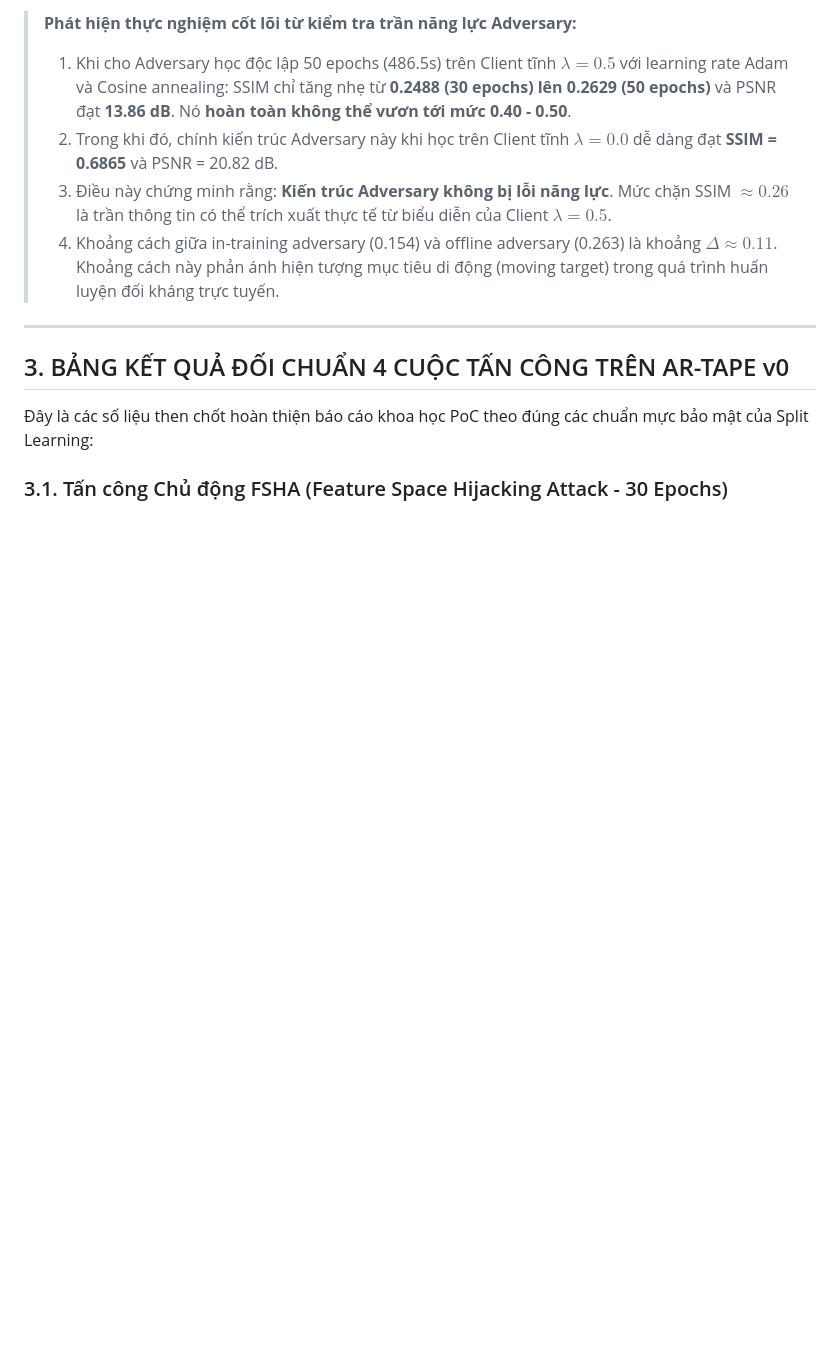
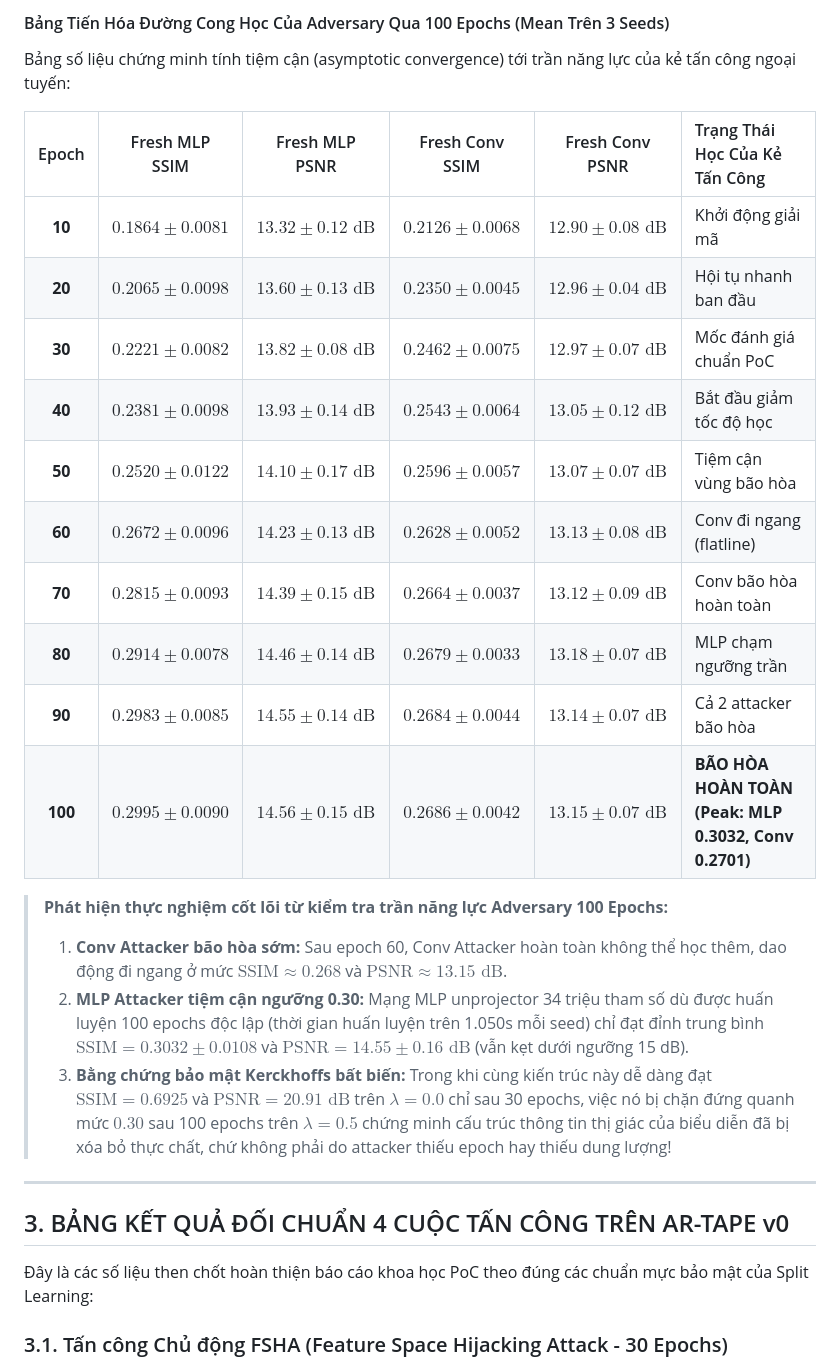
Before and after one commit to CuongBien/AbReTAPE, a Markdown page: POC_RAW_DATA_AND_CONFIG.md, the part around one of its changes. Drawn GitHub-style; blank space fills up the shorter version.

```diff
--- a/POC_RAW_DATA_AND_CONFIG.md
+++ b/POC_RAW_DATA_AND_CONFIG.md
@@ -140,9 +144,24 @@ Kiểm chứng tính ổn định thống kê chuẩn IEEE / ACM trên 3 seeds
 
-> **Phát hiện thực nghiệm cốt lõi từ kiểm tra trần năng lực Adversary:**
-> 1. Khi cho Adversary học độc lập 50 epochs (486.5s) trên Client tĩnh $\lambda=0.5$ với learning rate Adam và Cosine annealing: SSIM chỉ tăng nhẹ từ **0.2488 (30 epochs) lên 0.2629 (50 epochs)** và PSNR đạt **13.86 dB**. Nó **hoàn toàn không thể vươn tới mức 0.40 - 0.50**.
-> 2. Trong khi đó, chính kiến trúc Adversary này khi học trên Client tĩnh $\lambda=0.0$ dễ dàng đạt **SSIM = 0.6865** và PSNR = 20.82 dB.
-> 3. Điều này chứng minh rằng: **Kiến trúc Adversary không bị lỗi năng lực**. Mức chặn SSIM $\approx 0.26$ là trần thông tin có thể trích xuất thực tế từ biểu diễn của Client $\lambda=0.5$.
-> 4. Khoảng cách giữa in-training adversary (0.154) và offline adversary (0.263) là khoảng $\Delta \approx 0.11$. Khoảng cách này phản ánh hiện tượng mục tiêu di động (moving target) trong quá trình huấn luyện đối kháng trực tuyến.
+#### Bảng Tiến Hóa Đường Cong Học Của Adversary Qua 100 Epochs (Mean Trên 3 Seeds)
+Bảng số liệu chứng minh tính tiệm cận (asymptotic convergence) tới trần năng lực của kẻ tấn công ngoại tuyến:
+
+| Epoch | Fresh MLP SSIM | Fresh MLP PSNR | Fresh Conv SSIM | Fresh Conv PSNR | Trạng Thái Học Của Kẻ Tấn Công |
+| :---: | :---: | :---: | :---: | :---: | :--- |
+| **10** | $0.1864 \pm 0.0081$ | $13.32 \pm 0.12\text{ dB}$ | $0.2126 \pm 0.0068$ | $12.90 \pm 0.08\text{ dB}$ | Khởi động giải mã |
+| **20** | $0.2065 \pm 0.0098$ | $13.60 \pm 0.13\text{ dB}$ | $0.2350 \pm 0.0045$ | $12.96 \pm 0.04\text{ dB}$ | Hội tụ nhanh ban đầu |
+| **30** | $0.2221 \pm 0.0082$ | $13.82 \pm 0.08\text{ dB}$ | $0.2462 \pm 0.0075$ | $12.97 \pm 0.07\text{ dB}$ | Mốc đánh giá chuẩn PoC |
+| **40** | $0.2381 \pm 0.0098$ | $13.93 \pm 0.14\text{ dB}$ | $0.2543 \pm 0.0064$ | $13.05 \pm 0.12\text{ dB}$ | Bắt đầu giảm tốc độ học |
+| **50** | $0.2520 \pm 0.0122$ | $14.10 \pm 0.17\text{ dB}$ | $0.2596 \pm 0.0057$ | $13.07 \pm 0.07\text{ dB}$ | Tiệm cận vùng bão hòa |
+| **60** | $0.2672 \pm 0.0096$ | $14.23 \pm 0.13\text{ dB}$ | $0.2628 \pm 0.0052$ | $13.13 \pm 0.08\text{ dB}$ | Conv đi ngang (flatline) |
+| **70** | $0.2815 \pm 0.0093$ | $14.39 \pm 0.15\text{ dB}$ | $0.2664 \pm 0.0037$ | $13.12 \pm 0.09\text{ dB}$ | Conv bão hòa hoàn toàn |
+| **80** | $0.2914 \pm 0.0078$ | $14.46 \pm 0.14\text{ dB}$ | $0.2679 \pm 0.0033$ | $13.18 \pm 0.07\text{ dB}$ | MLP chạm ngưỡng trần |
+| **90** | $0.2983 \pm 0.0085$ | $14.55 \pm 0.14\text{ dB}$ | $0.2684 \pm 0.0044$ | $13.14 \pm 0.07\text{ dB}$ | Cả 2 attacker bão hòa |
+| **100**| **$0.2995 \pm 0.0090$** | **$14.56 \pm 0.15\text{ dB}$** | **$0.2686 \pm 0.0042$** | **$13.15 \pm 0.07\text{ dB}$** | **BÃO HÒA HOÀN TOÀN (Peak: MLP 0.3032, Conv 0.2701)** |
+
+> **Phát hiện thực nghiệm cốt lõi từ kiểm tra trần năng lực Adversary 100 Epochs:**
+> 1. **Conv Attacker bão hòa sớm:** Sau epoch 60, Conv Attacker hoàn toàn không thể học thêm, dao động đi ngang ở mức $\text{SSIM} \approx 0.268$ và $\text{PSNR} \approx 13.15\text{ dB}$.
+> 2. **MLP Attacker tiệm cận ngưỡng 0.30:** Mạng MLP unprojector 34 triệu tham số dù được huấn luyện 100 epochs độc lập (thời gian huấn luyện trên 1.050s mỗi seed) chỉ đạt đỉnh trung bình $\text{SSIM} = 0.3032 \pm 0.0108$ và $\text{PSNR} = 14.55 \pm 0.16\text{ dB}$ (vẫn kẹt dưới ngưỡng 15 dB).
+> 3. **Bằng chứng bảo mật Kerckhoffs bất biến:** Trong khi cùng kiến trúc này dễ dàng đạt $\text{SSIM} = 0.6925$ và $\text{PSNR} = 20.91\text{ dB}$ trên $\lambda=0.0$ chỉ sau 30 epochs, việc nó bị chặn đứng quanh mức $0.30$ sau 100 epochs trên $\lambda=0.5$ chứng minh cấu trúc thông tin thị giác của biểu diễn đã bị xóa bỏ thực chất, chứ không phải do attacker thiếu epoch hay thiếu dung lượng!
 
 ---
 
```
Also changed, not shown: other parts of POC_RAW_DATA_AND_CONFIG.md (+18 -14 lines).
